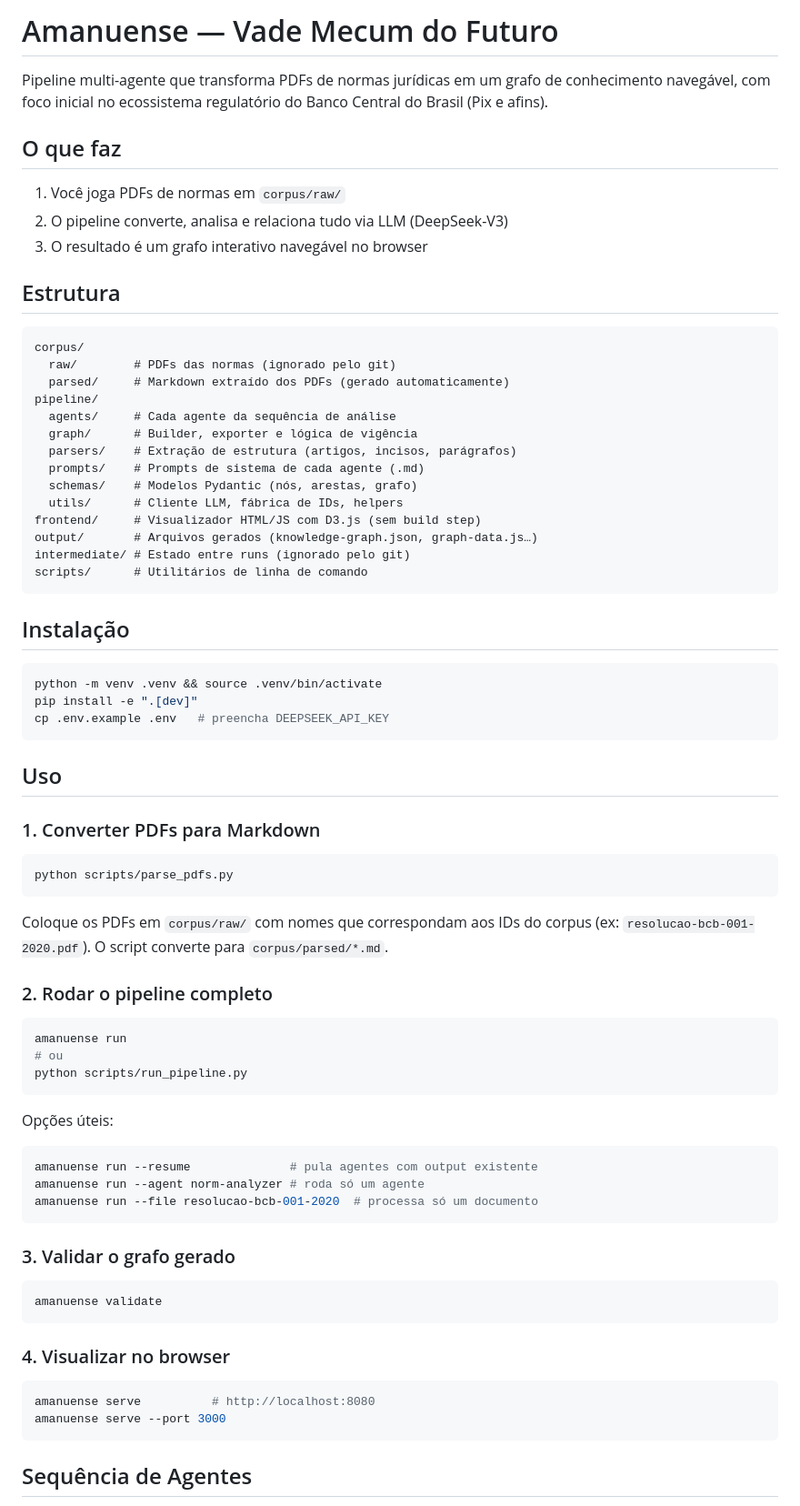
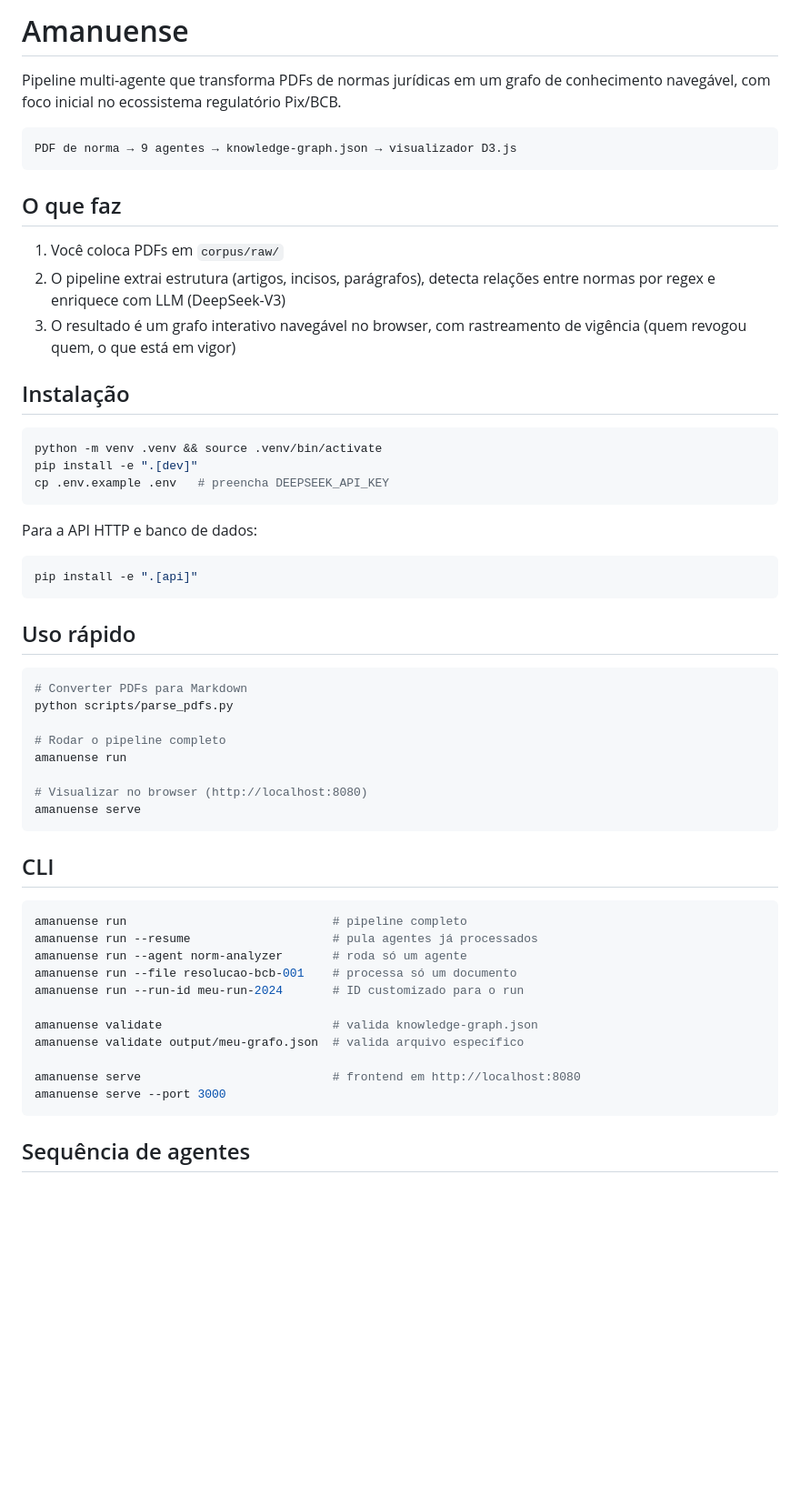
Before and after one commit to VictorDG00/Amanuense, a Markdown page: README.md, the part around one of its changes. Shown at 91% size. Drawn GitHub-style; blank space fills up the shorter version.

````diff
--- a/README.md
+++ b/README.md
@@ -1,31 +1,16 @@
-# Amanuense — Vade Mecum do Futuro
+# Amanuense
 
-Pipeline multi-agente que transforma PDFs de normas jurídicas em um grafo de conhecimento navegável, com foco inicial no ecossistema regulatório do Banco Central do Brasil (Pix e afins).
+Pipeline multi-agente que transforma PDFs de normas jurídicas em um grafo de conhecimento navegável, com foco inicial no ecossistema regulatório Pix/BCB.
+
+```
+PDF de norma → 9 agentes → knowledge-graph.json → visualizador D3.js
+```
 
 ## O que faz
 
-1. Você joga PDFs de normas em `corpus/raw/`
-2. O pipeline converte, analisa e relaciona tudo via LLM (DeepSeek-V3)
-3. O resultado é um grafo interativo navegável no browser
-
-## Estrutura
-
-```
-corpus/
-  raw/        # PDFs das normas (ignorado pelo git)
-  parsed/     # Markdown extraído dos PDFs (gerado automaticamente)
-pipeline/
-  agents/     # Cada agente da sequência de análise
-  graph/      # Builder, exporter e lógica de vigência
-  parsers/    # Extração de estrutura (artigos, incisos, parágrafos)
-  prompts/    # Prompts de sistema de cada agente (.md)
-  schemas/    # Modelos Pydantic (nós, arestas, grafo)
-  utils/      # Cliente LLM, fábrica de IDs, helpers
-frontend/     # Visualizador HTML/JS com D3.js (sem build step)
-output/       # Arquivos gerados (knowledge-graph.json, graph-data.js…)
-intermediate/ # Estado entre runs (ignorado pelo git)
-scripts/      # Utilitários de linha de comando
-```
+1. Você coloca PDFs em `corpus/raw/`
+2. O pipeline extrai estrutura (artigos, incisos, parágrafos), detecta relações entre normas por regex e enriquece com LLM (DeepSeek-V3)
+3. O resultado é um grafo interativo navegável no browser, com rastreamento de vigência (quem revogou quem, o que está em vigor)
 
 ## Instalação
 
@@ -35,44 +20,40 @@ pip install -e ".[dev]"
 cp .env.example .env   # preencha DEEPSEEK_API_KEY
 ```
 
-## Uso
-
-### 1. Converter PDFs para Markdown
+Para a API HTTP e banco de dados:
 
 ```bash
-python scripts/parse_pdfs.py
+pip install -e ".[api]"
 ```
 
-Coloque os PDFs em `corpus/raw/` com nomes que correspondam aos IDs do corpus (ex: `resolucao-bcb-001-2020.pdf`). O script converte para `corpus/parsed/*.md`.
-
-### 2. Rodar o pipeline completo
+## Uso rápido
 
 ```bash
+# Converter PDFs para Markdown
+python scripts/parse_pdfs.py
+
+# Rodar o pipeline completo
 amanuense run
-# ou
-python scripts/run_pipeline.py
+
+# Visualizar no browser (http://localhost:8080)
+amanuense serve
 ```
 
-Opções úteis:
+## CLI
 
 ```bash
-amanuense run --resume              # pula agentes com output existente
-amanuense run --agent norm-analyzer # roda só um agente
-amanuense run --file resolucao-bcb-001-2020  # processa só um documento
-```
+amanuense run                             # pipeline completo
+amanuense run --resume                    # pula agentes já processados
+amanuense run --agent norm-analyzer       # roda só um agente
+amanuense run --file resolucao-bcb-001    # processa só um documento
+amanuense run --run-id meu-run-2024       # ID customizado para o run
 
-### 3. Validar o grafo gerado
+amanuense validate                        # valida knowledge-graph.json
+amanuense validate output/meu-grafo.json  # valida arquivo específico
 
-```bash
-amanuense validate
-```
-
-### 4. Visualizar no browser
-
-```bash
-amanuense serve          # http://localhost:8080
+amanuense serve                           # frontend em http://localhost:8080
 amanuense serve --port 3000
 ```
 
-## Sequência de Agentes
+## Sequência de agentes
 
````
Also changed, not shown: other parts of README.md (+119 -15 lines).
